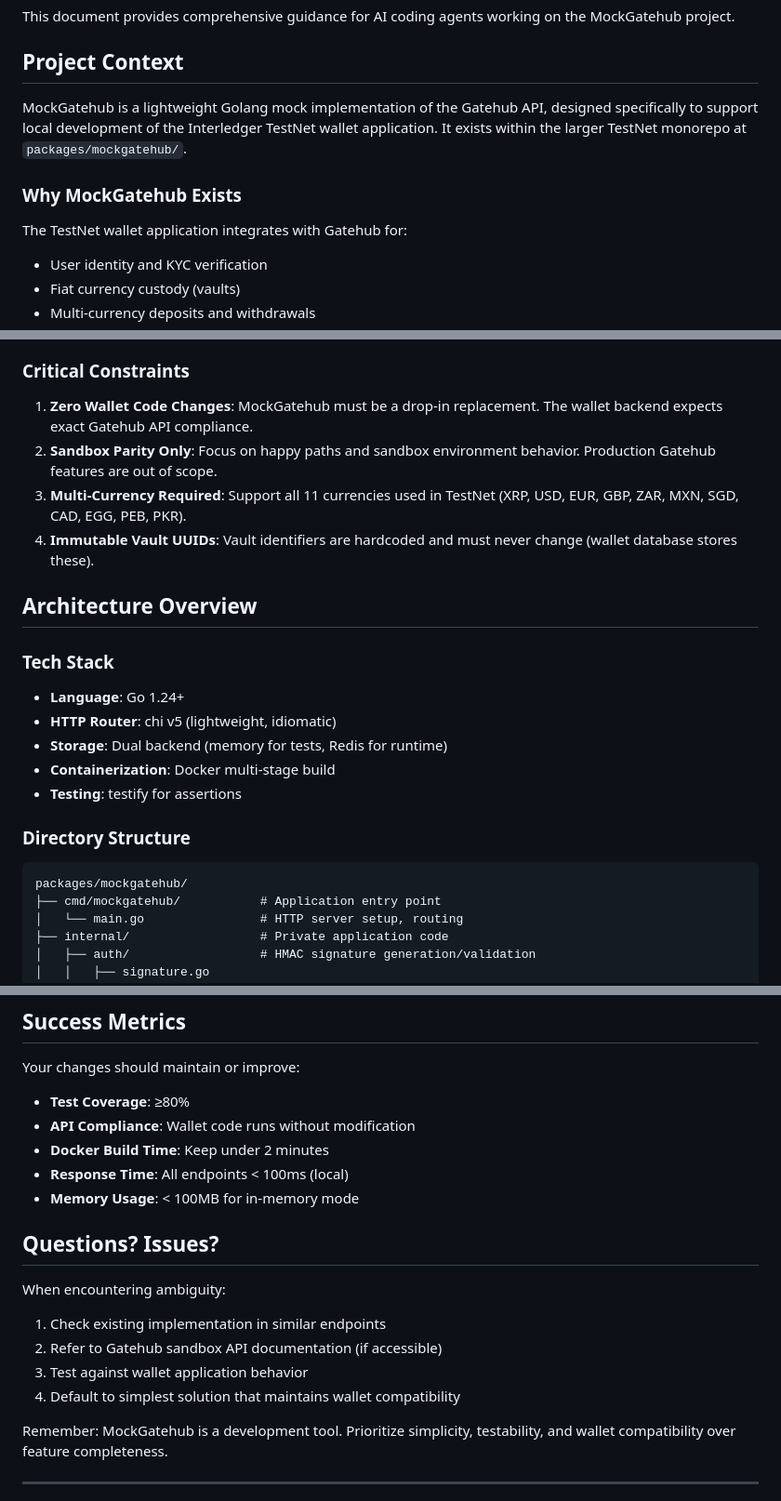
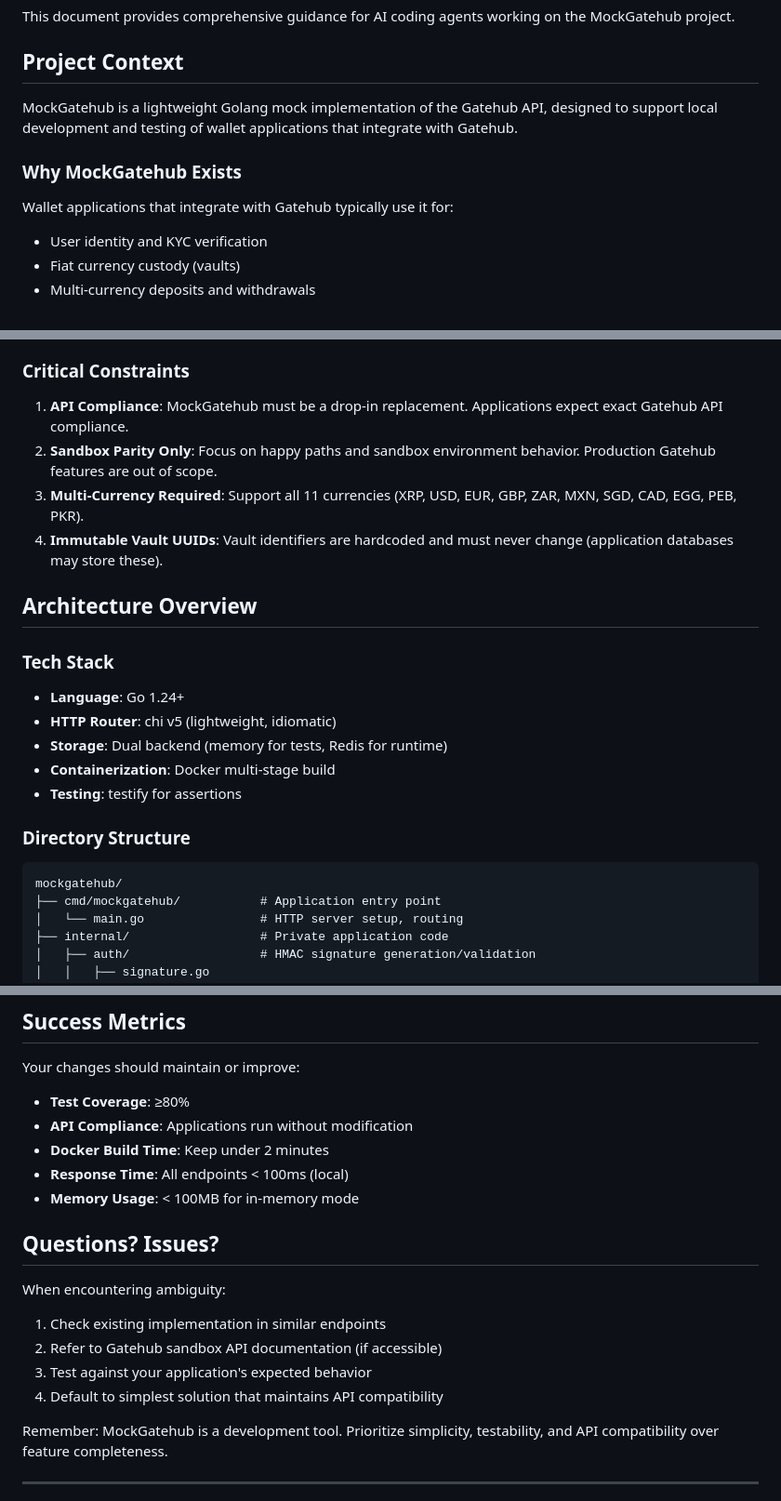
Before and after one commit to interledger/mockgatehub, a Markdown page: AGENTS.md, 3 parts joined by grey strips. Shown at 93% size. GitHub-like rendering.

````diff
--- a/AGENTS.md
+++ b/AGENTS.md
@@ -4,11 +4,11 @@ This document provides comprehensive guidance for AI coding agents working on th
 
 ## Project Context
 
-MockGatehub is a lightweight Golang mock implementation of the Gatehub API, designed specifically to support local development of the Interledger TestNet wallet application. It exists within the larger TestNet monorepo at `packages/mockgatehub/`.
+MockGatehub is a lightweight Golang mock implementation of the Gatehub API, designed to support local development and testing of wallet applications that integrate with Gatehub.
 
 ### Why MockGatehub Exists
 
-The TestNet wallet application integrates with Gatehub for:
+Wallet applications that integrate with Gatehub typically use it for:
 - User identity and KYC verification
 - Fiat currency custody (vaults)
 - Multi-currency deposits and withdrawals
@@ -22,10 +22,10 @@ MockGatehub removes the dependency on real Gatehub credentials and services, ena
 
 ### Critical Constraints
 
-1. **Zero Wallet Code Changes**: MockGatehub must be a drop-in replacement. The wallet backend expects exact Gatehub API compliance.
+1. **API Compliance**: MockGatehub must be a drop-in replacement. Applications expect exact Gatehub API compliance.
 2. **Sandbox Parity Only**: Focus on happy paths and sandbox environment behavior. Production Gatehub features are out of scope.
-3. **Multi-Currency Required**: Support all 11 currencies used in TestNet (XRP, USD, EUR, GBP, ZAR, MXN, SGD, CAD, EGG, PEB, PKR).
-4. **Immutable Vault UUIDs**: Vault identifiers are hardcoded and must never change (wallet database stores these).
+3. **Multi-Currency Required**: Support all 11 currencies (XRP, USD, EUR, GBP, ZAR, MXN, SGD, CAD, EGG, PEB, PKR).
+4. **Immutable Vault UUIDs**: Vault identifiers are hardcoded and must never change (application databases may store these).
 
 ## Architecture Overview
 
@@ -40,7 +40,7 @@ MockGatehub removes the dependency on real Gatehub credentials and services, ena
 ### Directory Structure
 
 ```
-packages/mockgatehub/
+mockgatehub/
 ├── cmd/mockgatehub/           # Application entry point
 │   └── main.go                # HTTP server setup, routing
 ├── internal/                  # Private application code
@@ -587,7 +583,7 @@ go run testscript.go  # Starts containers, runs all tests, cleans up
 
 Your changes should maintain or improve:
 - **Test Coverage**: ≥80%
-- **API Compliance**: Wallet code runs without modification
+- **API Compliance**: Applications run without modification
 - **Docker Build Time**: Keep under 2 minutes
 - **Response Time**: All endpoints < 100ms (local)
 - **Memory Usage**: < 100MB for in-memory mode
@@ -597,10 +593,10 @@ Your changes should maintain or improve:
 When encountering ambiguity:
 1. Check existing implementation in similar endpoints
 2. Refer to Gatehub sandbox API documentation (if accessible)
-3. Test against wallet application behavior
-4. Default to simplest solution that maintains wallet compatibility
+3. Test against your application's expected behavior
+4. Default to simplest solution that maintains API compatibility
 
-Remember: MockGatehub is a development tool. Prioritize simplicity, testability, and wallet compatibility over feature completeness.
+Remember: MockGatehub is a development tool. Prioritize simplicity, testability, and API compatibility over feature completeness.
 
 ---
 
````
Also changed, not shown: other parts of AGENTS.md (+23 -27 lines), README.md (+8 -8 lines).
